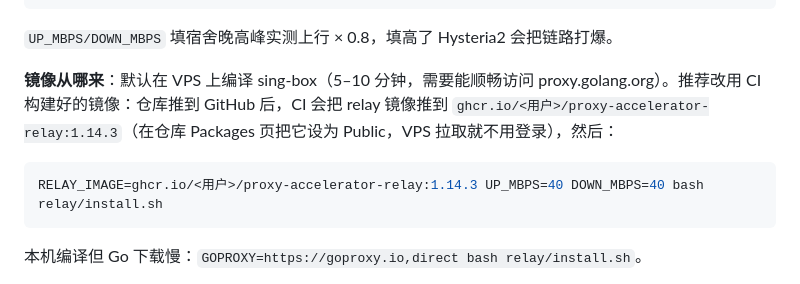
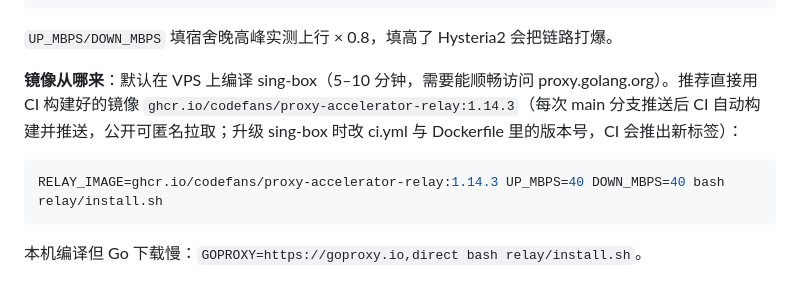
Before and after one commit to codefans/proxy-accelerator, a Markdown page: relay/README.md, the part around the change. Drawn GitHub-style.

````diff
--- a/relay/README.md
+++ b/relay/README.md
@@ -12,10 +12,10 @@ DOMAIN=relay.example.com EMAIL=me@example.com SUB_DOMAIN=sub.example.com UP_MBPS
 
 `UP_MBPS/DOWN_MBPS` 填宿舍晚高峰实测上行 × 0.8，填高了 Hysteria2 会把链路打爆。
 
-**镜像从哪来**：默认在 VPS 上编译 sing-box（5–10 分钟，需要能顺畅访问 proxy.golang.org）。推荐改用 CI 构建好的镜像：仓库推到 GitHub 后，CI 会把 relay 镜像推到 `ghcr.io/<用户>/proxy-accelerator-relay:1.14.3`（在仓库 Packages 页把它设为 Public，VPS 拉取就不用登录），然后：
+**镜像从哪来**：默认在 VPS 上编译 sing-box（5–10 分钟，需要能顺畅访问 proxy.golang.org）。推荐直接用 CI 构建好的镜像 `ghcr.io/codefans/proxy-accelerator-relay:1.14.3`（每次 main 分支推送后 CI 自动构建并推送，公开可匿名拉取；升级 sing-box 时改 ci.yml 与 Dockerfile 里的版本号，CI 会推出新标签）：
 
 ```bash
-RELAY_IMAGE=ghcr.io/<用户>/proxy-accelerator-relay:1.14.3 UP_MBPS=40 DOWN_MBPS=40 bash relay/install.sh
+RELAY_IMAGE=ghcr.io/codefans/proxy-accelerator-relay:1.14.3 UP_MBPS=40 DOWN_MBPS=40 bash relay/install.sh
 ```
 
 本机编译但 Go 下载慢：`GOPROXY=https://goproxy.io,direct bash relay/install.sh`。
````
Also changed, not shown: README.md (+1 -1 lines).
